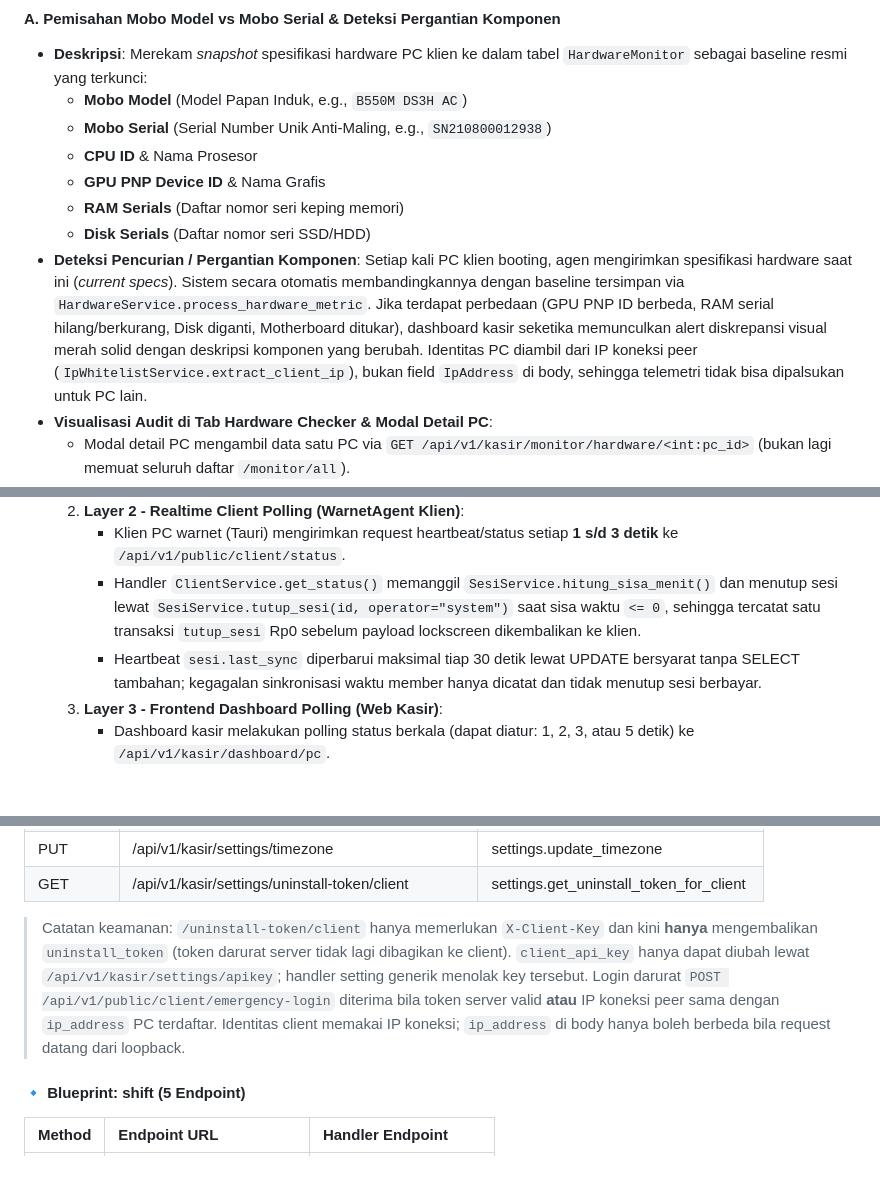
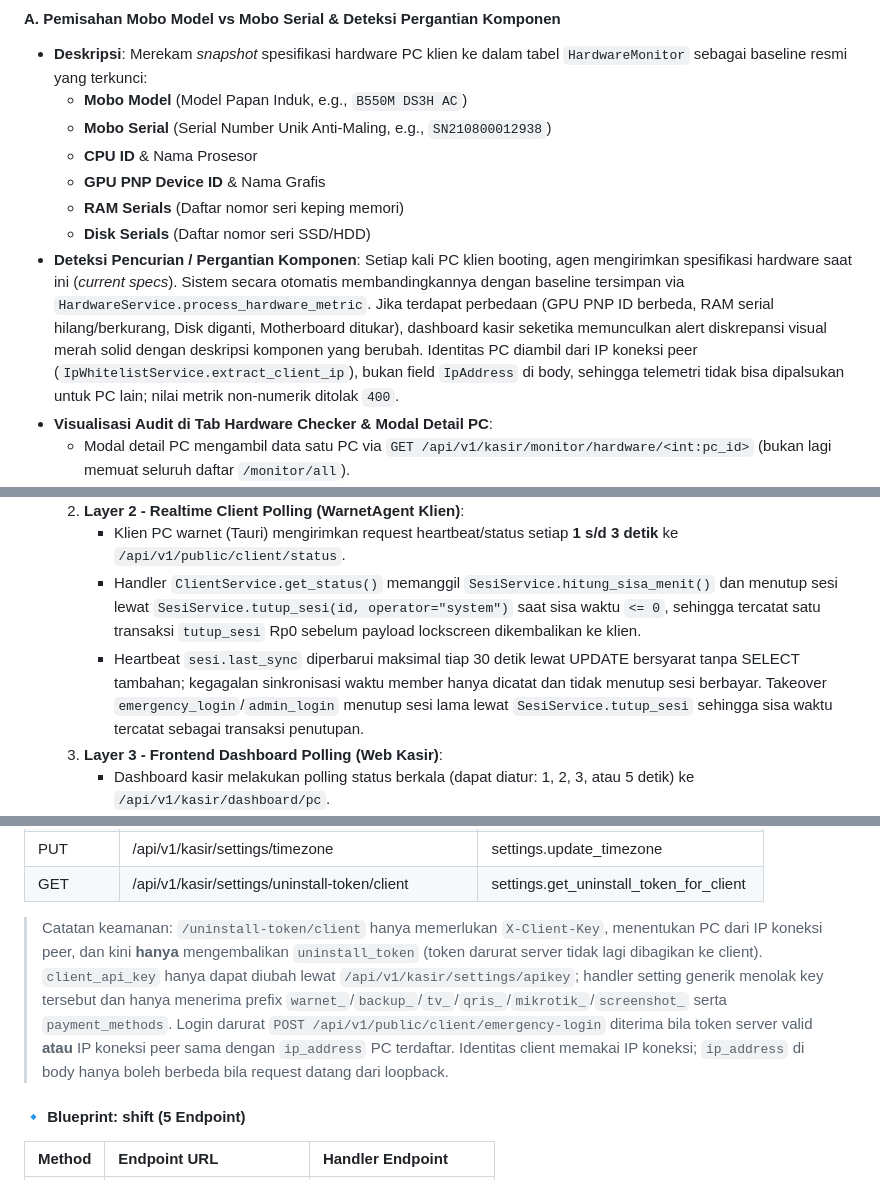
Before and after one commit to milanalfandiismail/TMBilling, a Markdown page: docs/DOCUMENTATION.md, 3 parts joined by grey strips. Drawn GitHub-style; blank space fills up the shorter version.

```diff
--- a/docs/DOCUMENTATION.md
+++ b/docs/DOCUMENTATION.md
@@ -259,7 +259,7 @@ c:\Project GIT\TMBilling
   - **GPU PNP Device ID** & Nama Grafis
   - **RAM Serials** (Daftar nomor seri keping memori)
   - **Disk Serials** (Daftar nomor seri SSD/HDD)
-- **Deteksi Pencurian / Pergantian Komponen**: Setiap kali PC klien booting, agen mengirimkan spesifikasi hardware saat ini (*current specs*). Sistem secara otomatis membandingkannya dengan baseline tersimpan via `HardwareService.process_hardware_metric`. Jika terdapat perbedaan (GPU PNP ID berbeda, RAM serial hilang/berkurang, Disk diganti, Motherboard ditukar), dashboard kasir seketika memunculkan alert diskrepansi visual merah solid dengan deskripsi komponen yang berubah. Identitas PC diambil dari IP koneksi peer (`IpWhitelistService.extract_client_ip`), bukan field `IpAddress` di body, sehingga telemetri tidak bisa dipalsukan untuk PC lain.
+- **Deteksi Pencurian / Pergantian Komponen**: Setiap kali PC klien booting, agen mengirimkan spesifikasi hardware saat ini (*current specs*). Sistem secara otomatis membandingkannya dengan baseline tersimpan via `HardwareService.process_hardware_metric`. Jika terdapat perbedaan (GPU PNP ID berbeda, RAM serial hilang/berkurang, Disk diganti, Motherboard ditukar), dashboard kasir seketika memunculkan alert diskrepansi visual merah solid dengan deskripsi komponen yang berubah. Identitas PC diambil dari IP koneksi peer (`IpWhitelistService.extract_client_ip`), bukan field `IpAddress` di body, sehingga telemetri tidak bisa dipalsukan untuk PC lain; nilai metrik non-numerik ditolak `400`.
 - **Visualisasi Audit di Tab Hardware Checker & Modal Detail PC**:
   - Modal detail PC mengambil data satu PC via `GET /api/v1/kasir/monitor/hardware/<int:pc_id>` (bukan lagi memuat seluruh daftar `/monitor/all`).
   - **🔒 Baseline Resmi (Terkunci)** — spesifikasi yang terdaftar saat tombol *Update Baseline* terakhir ditekan, disertai badge `TERDAFTAR`.
@@ -478,7 +482,7 @@ c:\Project GIT\TMBilling
   2. **Layer 2 - Realtime Client Polling (WarnetAgent Klien)**:
      - Klien PC warnet (Tauri) mengirimkan request heartbeat/status setiap **1 s/d 3 detik** ke `/api/v1/public/client/status`.
      - Handler `ClientService.get_status()` memanggil `SesiService.hitung_sisa_menit()` dan menutup sesi lewat `SesiService.tutup_sesi(id, operator="system")` saat sisa waktu `<= 0`, sehingga tercatat satu transaksi `tutup_sesi` Rp0 sebelum payload lockscreen dikembalikan ke klien.
-     - Heartbeat `sesi.last_sync` diperbarui maksimal tiap 30 detik lewat UPDATE bersyarat tanpa SELECT tambahan; kegagalan sinkronisasi waktu member hanya dicatat dan tidak menutup sesi berbayar.
+     - Heartbeat `sesi.last_sync` diperbarui maksimal tiap 30 detik lewat UPDATE bersyarat tanpa SELECT tambahan; kegagalan sinkronisasi waktu member hanya dicatat dan tidak menutup sesi berbayar. Takeover `emergency_login`/`admin_login` menutup sesi lama lewat `SesiService.tutup_sesi` sehingga sisa waktu tercatat sebagai transaksi penutupan.
   3. **Layer 3 - Frontend Dashboard Polling (Web Kasir)**:
      - Dashboard kasir melakukan polling status berkala (dapat diatur: 1, 2, 3, atau 5 detik) ke `/api/v1/kasir/dashboard/pc`.
      - Backend di `DashboardService.get_pc_list()` secara proaktif memanggil `cleanup_expired_sessions()`, memastikan tampilan kasir selalu sinkron secara instan.
@@ -988,7 +992,7 @@ Total Blueprint Terdaftar: **34 Blueprint** | Total dekorator route di `app/rout
 | PUT | /api/v1/kasir/settings/timezone | settings.update_timezone |
 | GET | /api/v1/kasir/settings/uninstall-token/client | settings.get_uninstall_token_for_client |
 
-> Catatan keamanan: `/uninstall-token/client` hanya memerlukan `X-Client-Key` dan kini **hanya** mengembalikan `uninstall_token` (token darurat server tidak lagi dibagikan ke client). `client_api_key` hanya dapat diubah lewat `/api/v1/kasir/settings/apikey`; handler setting generik menolak key tersebut. Login darurat `POST /api/v1/public/client/emergency-login` diterima bila token server valid **atau** IP koneksi peer sama dengan `ip_address` PC terdaftar. Identitas client memakai IP koneksi; `ip_address` di body hanya boleh berbeda bila request datang dari loopback.
+> Catatan keamanan: `/uninstall-token/client` hanya memerlukan `X-Client-Key`, menentukan PC dari IP koneksi peer, dan kini **hanya** mengembalikan `uninstall_token` (token darurat server tidak lagi dibagikan ke client). `client_api_key` hanya dapat diubah lewat `/api/v1/kasir/settings/apikey`; handler setting generik menolak key tersebut dan hanya menerima prefix `warnet_`/`backup_`/`tv_`/`qris_`/`mikrotik_`/`screenshot_` serta `payment_methods`. Login darurat `POST /api/v1/public/client/emergency-login` diterima bila token server valid **atau** IP koneksi peer sama dengan `ip_address` PC terdaftar. Identitas client memakai IP koneksi; `ip_address` di body hanya boleh berbeda bila request datang dari loopback.
 
 #### 🔹 Blueprint: shift (5 Endpoint)
 | Method | Endpoint URL | Handler Endpoint |
```
Also changed, not shown: other parts of docs/DOCUMENTATION.md (+7 -3 lines), AGENTS.md (+11 -11 lines).
